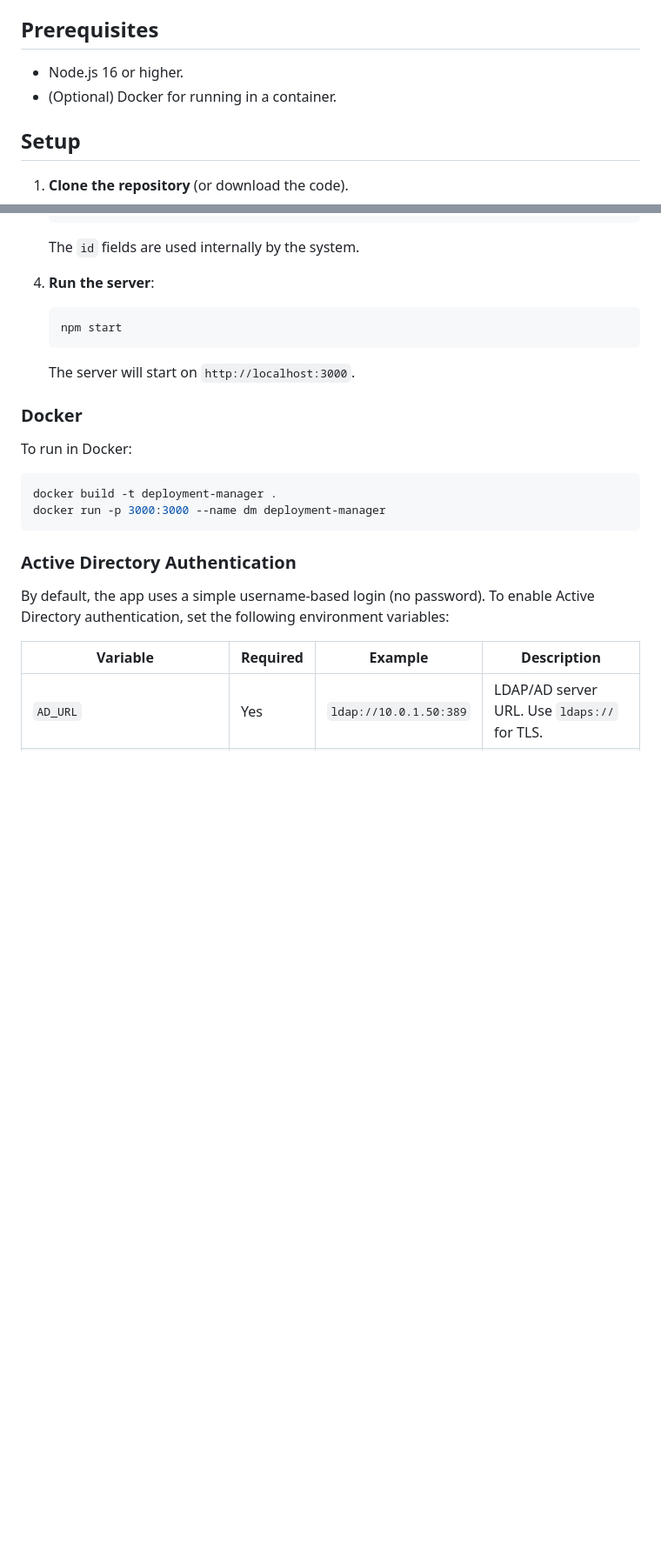
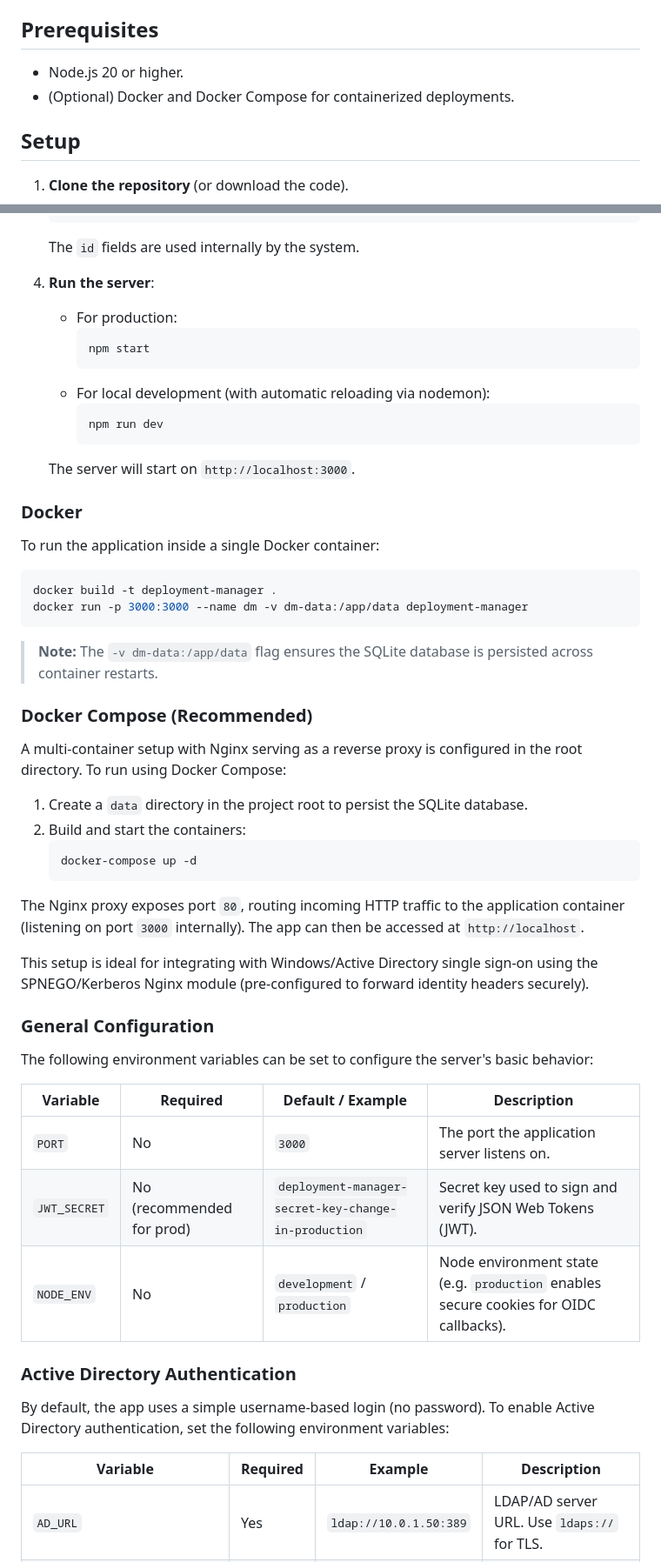
Before and after one commit to theaob/deployment-manager, a Markdown page: README.md, 2 parts joined by grey strips. Shown at 87% size. Rendered like a GitHub page; blank space fills up the shorter version.

````diff
--- a/README.md
+++ b/README.md
@@ -17,8 +17,8 @@ A lightweight, self-hosted deployment reservation system for engineering teams.
 
 ## Prerequisites
 
-- Node.js 16 or higher.
-- (Optional) Docker for running in a container.
+- Node.js 20 or higher.
+- (Optional) Docker and Docker Compose for containerized deployments.
 
 ## Setup
 
@@ -57,19 +57,50 @@ A lightweight, self-hosted deployment reservation system for engineering teams.
     The `id` fields are used internally by the system.
 
 4.  **Run the server**:
-    ```bash
-    npm start
-    ```
+    - For production:
+      ```bash
+      npm start
+      ```
+    - For local development (with automatic reloading via nodemon):
+      ```bash
+      npm run dev
+      ```
     The server will start on `http://localhost:3000`.
 
 ### Docker
 
-To run in Docker:
+To run the application inside a single Docker container:
 
 ```bash
 docker build -t deployment-manager .
-docker run -p 3000:3000 --name dm deployment-manager
+docker run -p 3000:3000 --name dm -v dm-data:/app/data deployment-manager
 ```
+
+> **Note:** The `-v dm-data:/app/data` flag ensures the SQLite database is persisted across container restarts.
+
+### Docker Compose (Recommended)
+
+A multi-container setup with Nginx serving as a reverse proxy is configured in the root directory. To run using Docker Compose:
+
+1. Create a `data` directory in the project root to persist the SQLite database.
+2. Build and start the containers:
+   ```bash
+   docker-compose up -d
+   ```
+
+The Nginx proxy exposes port `80`, routing incoming HTTP traffic to the application container (listening on port `3000` internally). The app can then be accessed at `http://localhost`.
+
+This setup is ideal for integrating with Windows/Active Directory single sign-on using the SPNEGO/Kerberos Nginx module (pre-configured to forward identity headers securely).
+
+### General Configuration
+
+The following environment variables can be set to configure the server's basic behavior:
+
+| Variable | Required | Default / Example | Description |
+|----------|----------|---------|-------------|
+| `PORT` | No | `3000` | The port the application server listens on. |
+| `JWT_SECRET` | No (recommended for prod) | `deployment-manager-secret-key-change-in-production` | Secret key used to sign and verify JSON Web Tokens (JWT). |
+| `NODE_ENV` | No | `development` / `production` | Node environment state (e.g. `production` enables secure cookies for OIDC callbacks). |
 
 ### Active Directory Authentication
 
````
Also changed, not shown: other parts of README.md (+33 -16 lines).
